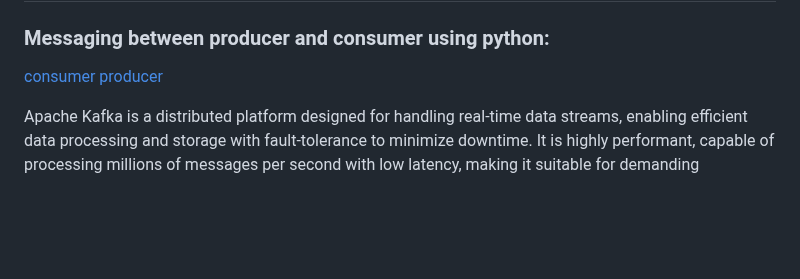
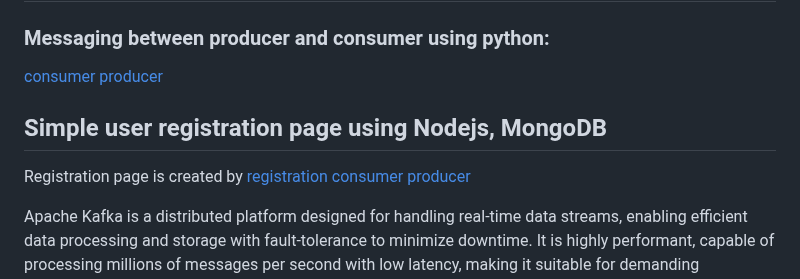
Before and after one commit to TummalaDivyaReddy/kafka_bigdata, a Markdown page: README.md, the part around the change. Rendered like a GitHub page; blank space fills up the shorter version.

```diff
--- a/README.md
+++ b/README.md
@@ -3,6 +3,13 @@
 ### Messaging between producer and consumer using python:
 [consumer](kafka_Consumer.py)
 [producer](kafka_producer.py)
+
+
+## Simple user registration page using Nodejs, MongoDB
+
+Registration page is created by [registration](register.html)
+[consumer](consumer.js)
+[producer](producer.js)
 
 
 Apache Kafka is a distributed platform designed for handling real-time data streams, enabling efficient data processing and storage with fault-tolerance to minimize downtime. It is highly performant, capable of processing millions of messages per second with low latency, making it suitable for demanding applications. Kafka's scalability allows the seamless addition of brokers to manage increased workloads without compromising performance, while its durability ensures that data is written to disk and replicated across brokers to prevent loss. Additionally, Kafka's fault tolerance allows it to automatically recover from hardware failures, maintaining system reliability. For instance, in a stock trading platform where real-time transaction data is critical, Kafka ensures that every transaction is processed swiftly and reliably, safeguarding the integrity of the trading process.
```
